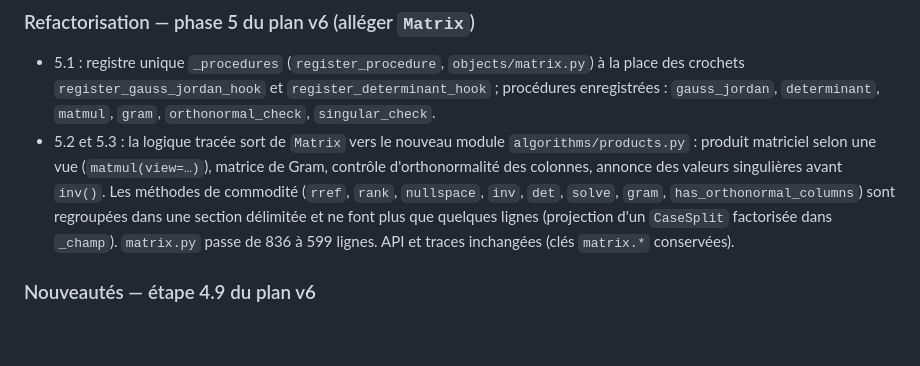
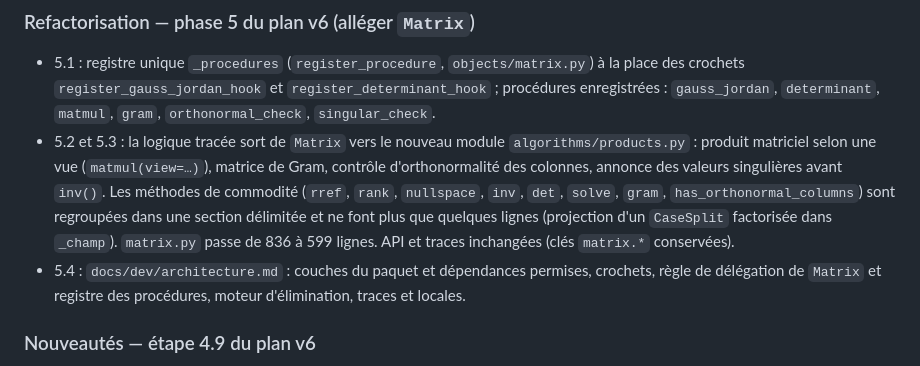
Before and after one commit to liouai-digital-education/linalg-pedagopy, a Markdown page: CHANGELOG.md, the part around the change. GitHub-like rendering; blank space fills up the shorter version.

```diff
--- a/CHANGELOG.md
+++ b/CHANGELOG.md
@@ -5,6 +5,7 @@
 ### Refactorisation — phase 5 du plan v6 (alléger `Matrix`)
 - 5.1 : registre unique `_procedures` (`register_procedure`, `objects/matrix.py`) à la place des crochets `register_gauss_jordan_hook` et `register_determinant_hook` ; procédures enregistrées : `gauss_jordan`, `determinant`, `matmul`, `gram`, `orthonormal_check`, `singular_check`.
 - 5.2 et 5.3 : la logique tracée sort de `Matrix` vers le nouveau module `algorithms/products.py` : produit matriciel selon une vue (`matmul(view=…)`), matrice de Gram, contrôle d'orthonormalité des colonnes, annonce des valeurs singulières avant `inv()`. Les méthodes de commodité (`rref`, `rank`, `nullspace`, `inv`, `det`, `solve`, `gram`, `has_orthonormal_columns`) sont regroupées dans une section délimitée et ne font plus que quelques lignes (projection d'un `CaseSplit` factorisée dans `_champ`). `matrix.py` passe de 836 à 599 lignes. API et traces inchangées (clés `matrix.*` conservées).
+- 5.4 : `docs/dev/architecture.md` : couches du paquet et dépendances permises, crochets, règle de délégation de `Matrix` et registre des procédures, moteur d'élimination, traces et locales.
 
 ### Nouveautés — étape 4.9 du plan v6
 - **Stratégie de pivot `"sparse"`** (critère de Markowitz, la colonne étant fixée) : le pivot de la ligne qui a le moins de coefficients non nuls, puis le plus simple.
```
Also changed, not shown: docs/dev/architecture.md (added, +68 -0 lines), 1 other file.
